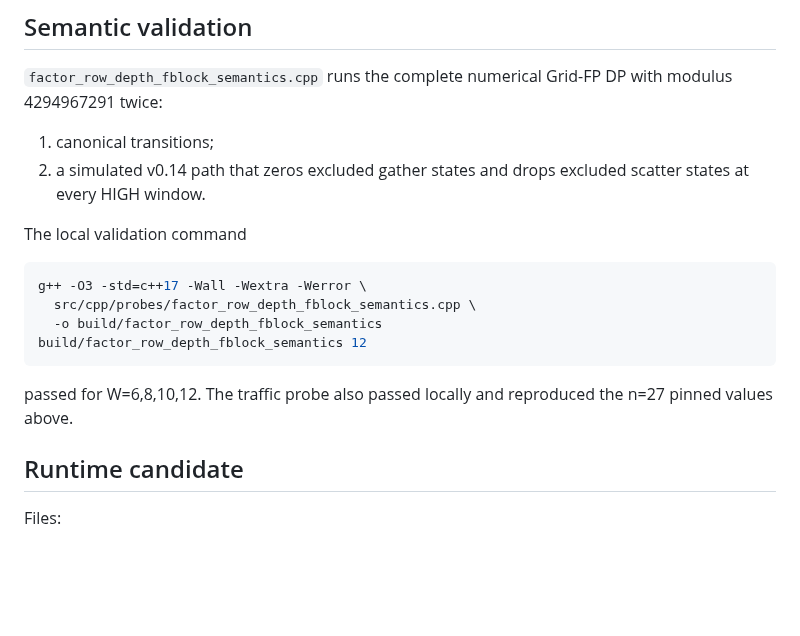
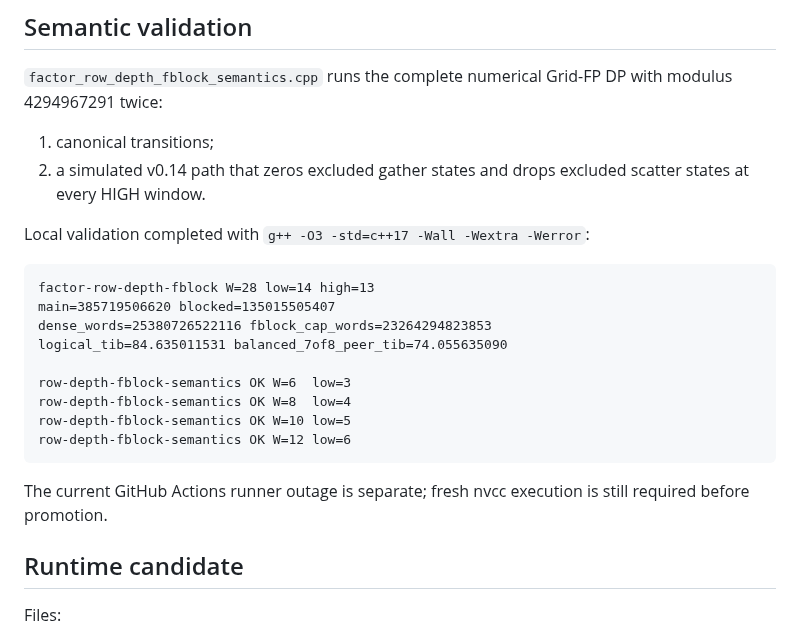
Before and after one commit to Kicky1618/oneesan-gpu, a Markdown page: docs/b300-row-depth-sparsity.md, the part around the change. Rendered like a GitHub page; blank space fills up the shorter version.

Commit message:
docs(v0.14): note local CPU validation status

````diff
--- a/docs/b300-row-depth-sparsity.md
+++ b/docs/b300-row-depth-sparsity.md
@@ -119,17 +119,22 @@ with modulus 4294967291 twice:
 2. a simulated v0.14 path that zeros excluded gather states and drops excluded
    scatter states at every HIGH window.
 
-The local validation command
+Local validation completed with `g++ -O3 -std=c++17 -Wall -Wextra -Werror`:
 
-```bash
-g++ -O3 -std=c++17 -Wall -Wextra -Werror \
-  src/cpp/probes/factor_row_depth_fblock_semantics.cpp \
-  -o build/factor_row_depth_fblock_semantics
-build/factor_row_depth_fblock_semantics 12
+```text
+factor-row-depth-fblock W=28 low=14 high=13
+main=385719506620 blocked=135015505407
+dense_words=25380726522116 fblock_cap_words=23264294823853
+logical_tib=84.635011531 balanced_7of8_peer_tib=74.055635090
+
+row-depth-fblock-semantics OK W=6  low=3
+row-depth-fblock-semantics OK W=8  low=4
+row-depth-fblock-semantics OK W=10 low=5
+row-depth-fblock-semantics OK W=12 low=6
 ```
 
-passed for W=6,8,10,12. The traffic probe also passed locally and reproduced the
-n=27 pinned values above.
+The current GitHub Actions runner outage is separate; fresh nvcc execution is
+still required before promotion.
 
 ## Runtime candidate
 
````
